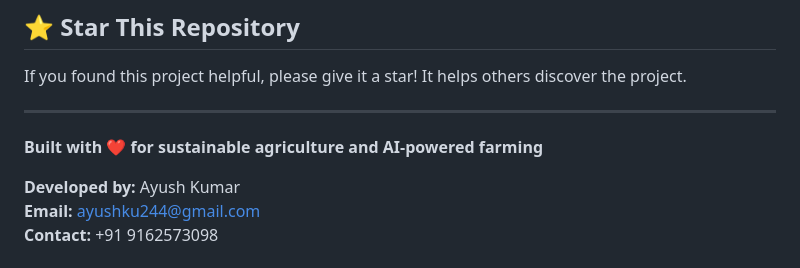
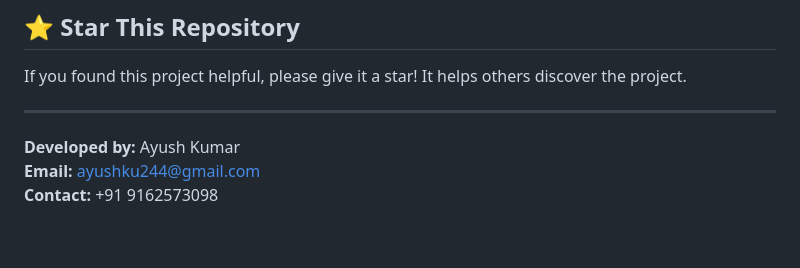
Before and after one commit to ayush-244/Crop-Disease-Classification, a Markdown page: README.md, the part around the change. GitHub-like rendering; blank space fills up the shorter version.

```diff
--- a/README.md
+++ b/README.md
@@ -390,8 +390,6 @@ If you found this project helpful, please give it a star! It helps others discov
 
 ---
 
-**Built with ❤️ for sustainable agriculture and AI-powered farming**
-
 **Developed by:** Ayush Kumar
 **Email:** ayushku244@gmail.com
 **Contact:** +91 9162573098
```
